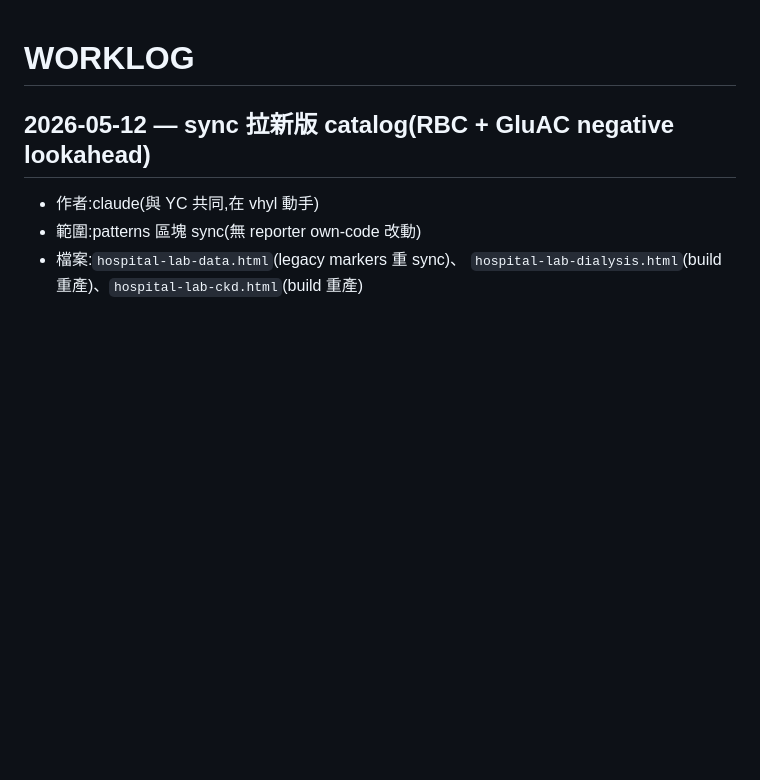
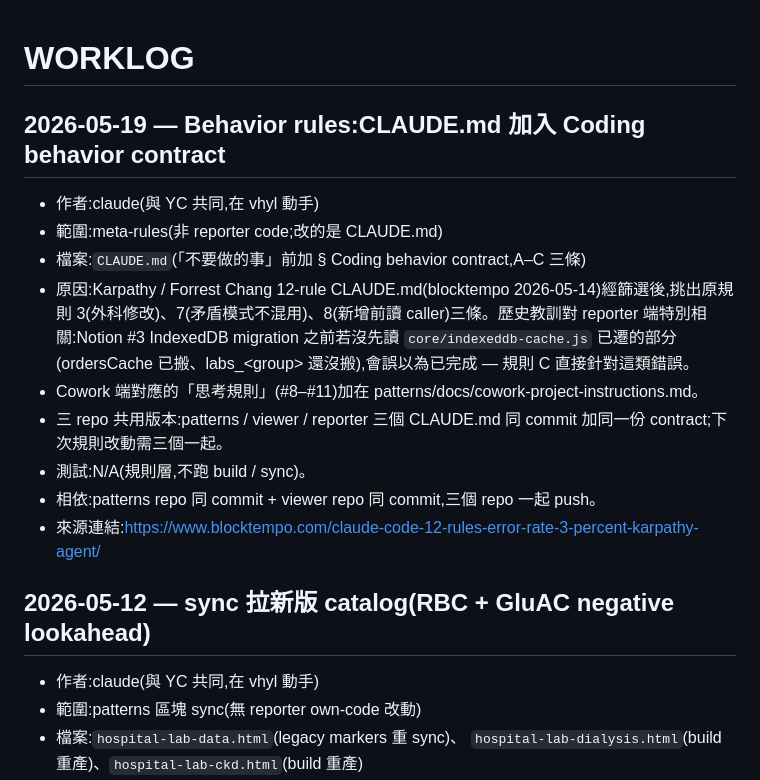
Before and after one commit to Yuchunchen/hospital-lab-reporter, a Markdown page: WORKLOG.md, the part around the change. GitHub-like rendering; blank space fills up the shorter version.

```diff
--- a/WORKLOG.md
+++ b/WORKLOG.md
@@ -1,4 +1,16 @@
 # WORKLOG
+
+## 2026-05-19 — Behavior rules:CLAUDE.md 加入 Coding behavior contract
+
+- 作者:claude(與 YC 共同,在 vhyl 動手)
+- 範圍:meta-rules(非 reporter code;改的是 CLAUDE.md)
+- 檔案:`CLAUDE.md`(「不要做的事」前加 § Coding behavior contract,A–C 三條)
+- 原因:Karpathy / Forrest Chang 12-rule CLAUDE.md(blocktempo 2026-05-14)經篩選後,挑出原規則 3(外科修改)、7(矛盾模式不混用)、8(新增前讀 caller)三條。歷史教訓對 reporter 端特別相關:Notion #3 IndexedDB migration 之前若沒先讀 `core/indexeddb-cache.js` 已遷的部分(ordersCache 已搬、labs_&lt;group&gt; 還沒搬),會誤以為已完成 — 規則 C 直接針對這類錯誤。
+- Cowork 端對應的「思考規則」(#8–#11)加在 patterns/docs/cowork-project-instructions.md。
+- 三 repo 共用版本:patterns / viewer / reporter 三個 CLAUDE.md 同 commit 加同一份 contract;下次規則改動需三個一起。
+- 測試:N/A(規則層,不跑 build / sync)。
+- 相依:patterns repo 同 commit + viewer repo 同 commit,三個 repo 一起 push。
+- 來源連結:https://www.blocktempo.com/claude-code-12-rules-error-rate-3-percent-karpathy-agent/
 
 ## 2026-05-12 — sync 拉新版 catalog(RBC + GluAC negative lookahead)
 
```
Also changed, not shown: CLAUDE.md (+10 -0 lines).
